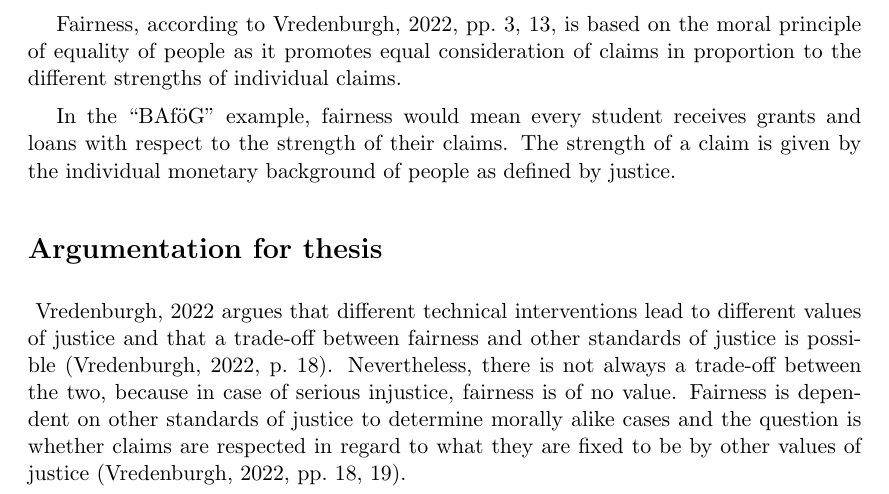
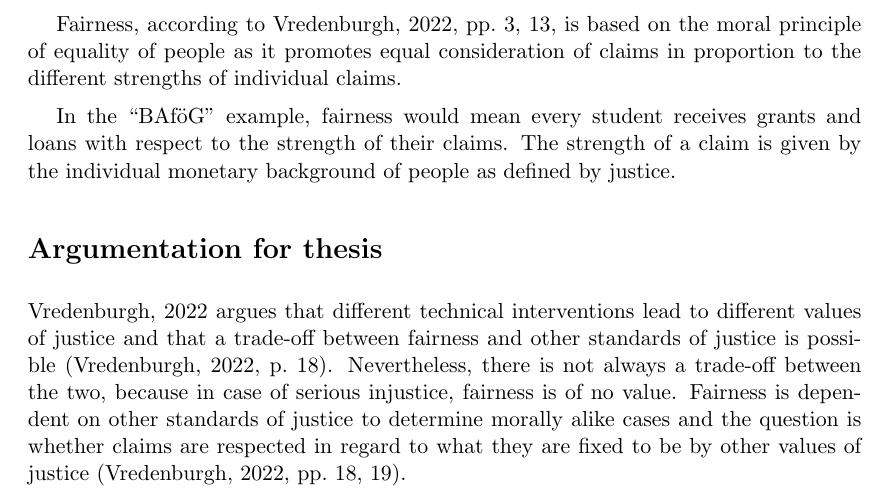
Before and after one commit to NimsaJ150/MADS-2_Ethics_DiscussionEssay_3, a LaTeX document (src/main.tex, which reads src/sections/content.tex): part of page 1 of 4, cut so that both start at the same text. Compiled offline with pdfLaTeX.

Commit message:
completed and shortened

```diff
--- a/src/sections/content.tex
+++ b/src/sections/content.tex
@@ -21,7 +21,7 @@ The strength of a claim is given by the individual monetary background of people
 
 \section*{Argumentation for thesis}
 
-~\cite{vredenburgh} argues that different technical interventions lead to different values of justice and that a trade-off between fairness and other standards of justice is possible~\parencite[][18]{vredenburgh}.
+\cite{vredenburgh} argues that different technical interventions lead to different values of justice and that a trade-off between fairness and other standards of justice is possible~\parencite[][18]{vredenburgh}.
 Nevertheless, there is not always a trade-off between the two, because in case of serious injustice, fairness is of no value.
 Fairness is dependent on other standards of justice to determine morally alike cases and the question is whether claims are respected in regard to what they are fixed to be by other values of justice~\parencite[][18, 19]{vredenburgh}.
 
```
